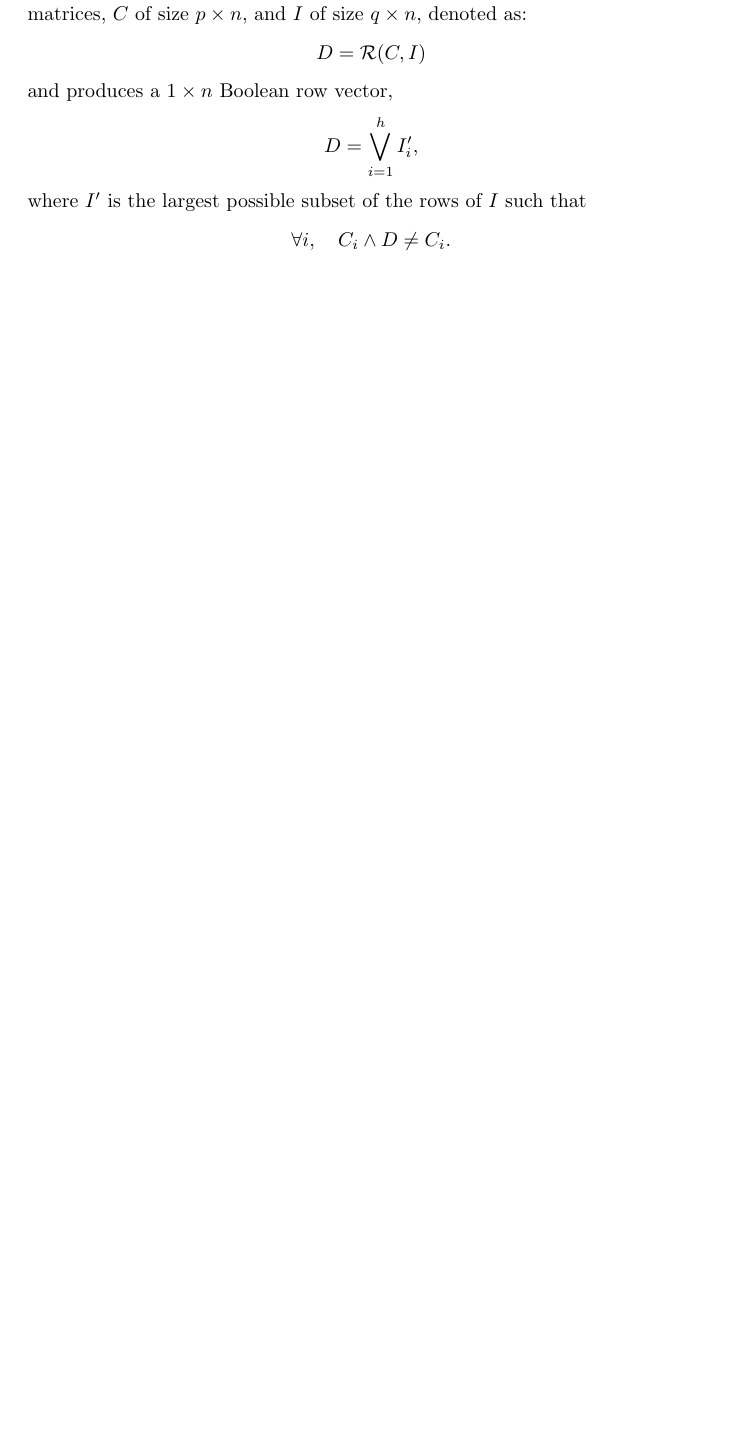
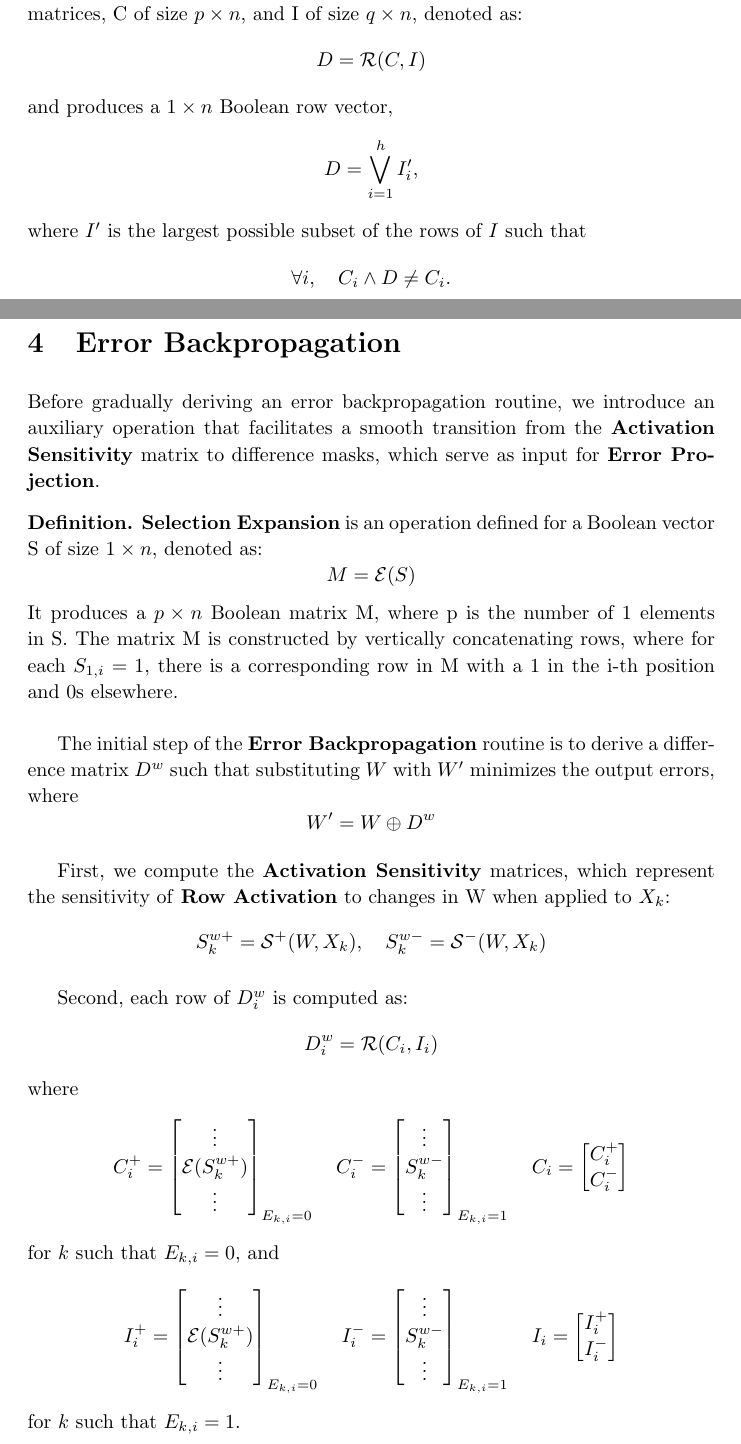
Before and after one commit to ababo/bbp-research, a LaTeX paper (tex/pbbp.tex): part of page 6 of 7 before the commit and two parts of pages 6 and 7 of 8 after it, the two joined at a grey line, cut so that both start at the same text, the shorter picture padded with empty space. Compiled offline with pdfLaTeX.

Commit message:
Start working on Error Backpropagation section

```diff
--- a/tex/pbbp.tex
+++ b/tex/pbbp.tex
@@ -221,4 +221,42 @@ After we have obtained the necessary intuition, we can formally define the \text
     \]
 \end{definition}
 
+\section{Error Backpropagation}
+Before gradually deriving an error backpropagation routine, we introduce an auxiliary operation that facilitates a smooth transition from the \textbf{Activation Sensitivity} matrix to difference masks, which serve as input for \textbf{Error Projection}.
 
+\begin{definition}
+    \textbf{Selection Expansion} is an operation defined for a Boolean vector S of size \( 1 \times n \), denoted as:
+    \[
+        M = \mathcal{E}(S)
+    \]
+    It produces a \(p \times n \) Boolean matrix M, where p is the number of 1 elements in S. The matrix M is constructed by vertically concatenating rows, where for each \( S_{1,i} = 1 \), there is a corresponding row in M with a 1 in the i-th position and 0s elsewhere.
+\end{definition}
+
+The initial step of the \textbf{Error Backpropagation} routine is to derive a difference matrix \( D^w \) such that substituting \( W \) with \( W' \) minimizes the output errors, where
+\[
+W' = W \oplus D^w
+\]
+
+First, we compute the \textbf{Activation Sensitivity} matrices, which represent the sensitivity of \textbf{Row Activation} to changes in W when applied to \( X_k \):
+\[
+    S^{w+}_k = \mathcal{S^+}(W, X_k),\quad
+    S^{w-}_k = \mathcal{S^-}(W, X_k)
+\]
+
+Second, each row of \( D^w_i \) is computed as:
+\[
+    D^w_i = \mathcal{R}(C_i, I_i)
+\]
+where
+\[
+    C^+_i = \begin{bmatrix} \vdots \\ \mathcal{E}(S^{w+}_k) \\ \vdots \end{bmatrix}_{E_{k,i} = 0} \quad
+    C^-_i = \begin{bmatrix} \vdots \\ S^{w-}_k \\ \vdots \end{bmatrix}_{E_{k,i} = 1} \quad
+    C_i = \begin{bmatrix} C^+_i \\ C^-_i \end{bmatrix}
+\]
+for \( k \) such that \( E_{k,i} = 0 \), and
+\[
+    I^+_i = \begin{bmatrix} \vdots \\ \mathcal{E}(S^{w+}_k) \\ \vdots \end{bmatrix}_{E_{k,i} = 0} \quad
+    I^-_i = \begin{bmatrix} \vdots \\ S^{w-}_k \\ \vdots \end{bmatrix}_{E_{k,i} = 1} \quad
+    I_i = \begin{bmatrix} I^+_i \\ I^-_i \end{bmatrix}
+\]
+for \( k \) such that \( E_{k,i} = 1 \).
```
Also changed, not shown: tex/pbbp.tex (6 more changed lines).
